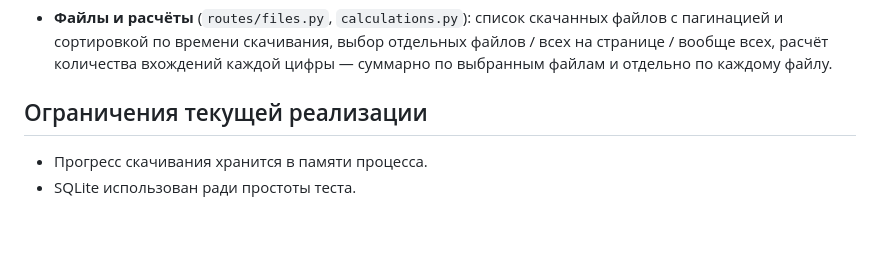
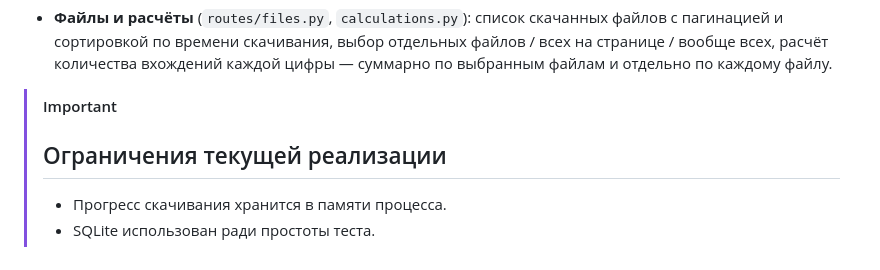
Before and after one commit to Siellph/InstallBiz_testcase, a Markdown page: README.md, the part around one of its changes. GitHub-like rendering; blank space fills up the shorter version.

```diff
--- a/README.md
+++ b/README.md
@@ -92,7 +97,8 @@ python run.py
   расчёт количества вхождений каждой цифры — суммарно по выбранным
   файлам и отдельно по каждому файлу.
 
-## Ограничения текущей реализации
-
-- Прогресс скачивания хранится в памяти процесса.
-- SQLite использован ради простоты теста.
+> [!IMPORTANT]
+> ## Ограничения текущей реализации
+>
+> - Прогресс скачивания хранится в памяти процесса.
+> - SQLite использован ради простоты теста.
```
Also changed, not shown: other parts of README.md (+5 -0 lines).
